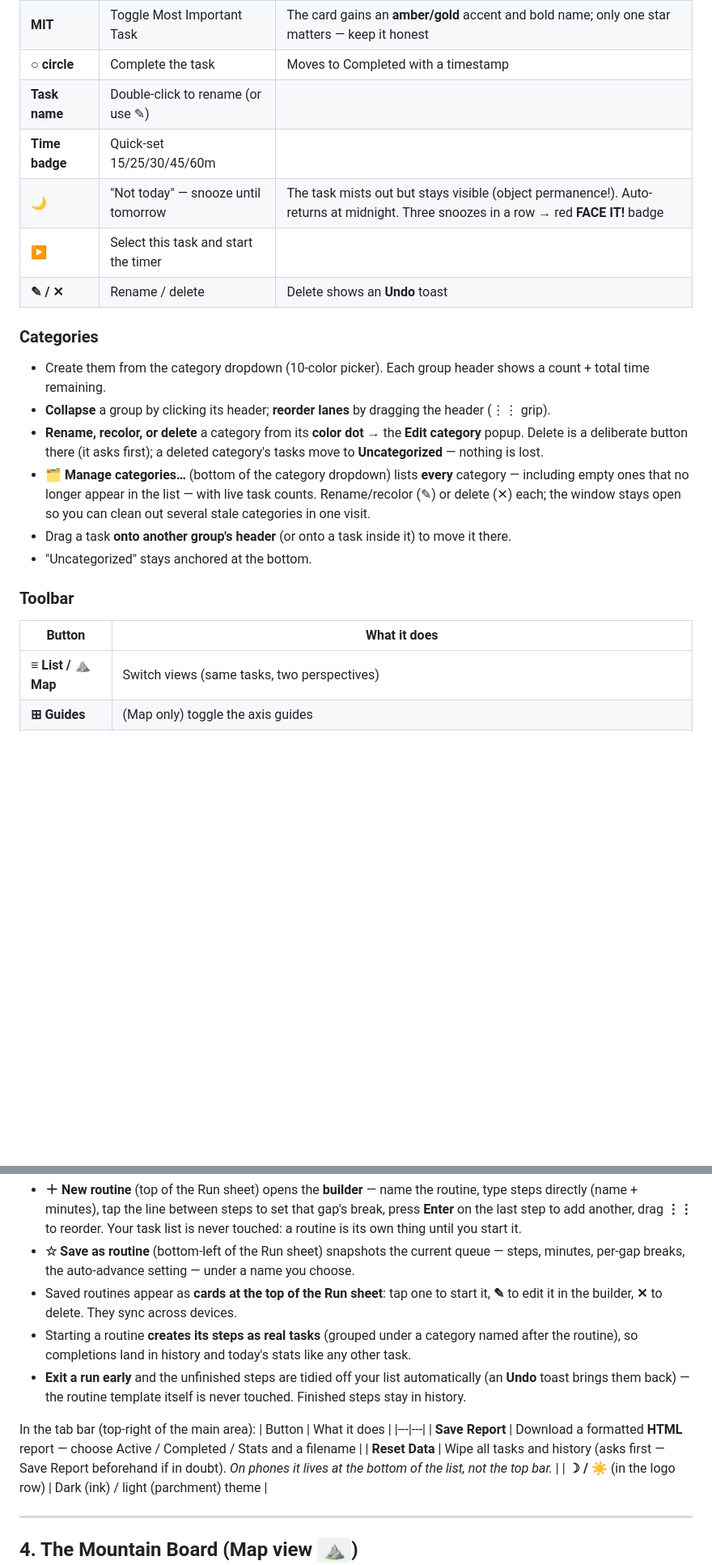
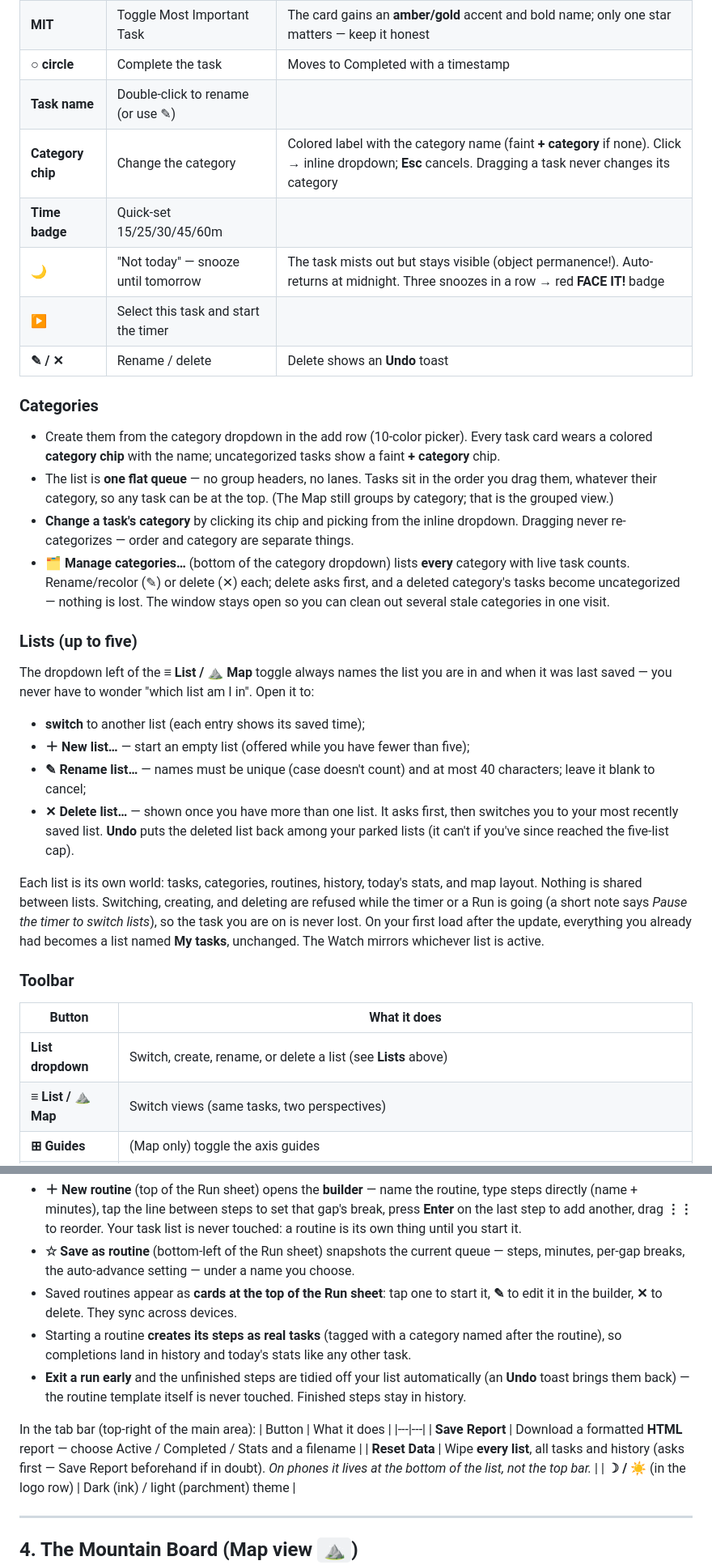
Before and after one commit to uiyonkimapac/focus-timer, a Markdown page: docs/USER-MANUAL.md, 2 parts joined by grey strips. Shown at 81% size. Rendered like a GitHub page; blank space fills up the shorter version.

Commit message:
docs: describe the flat queue, category chips and multiple lists (v1.1.0.0)
README: List paragraph now describes the flat queue with category chips and
the five-list dropdown instead of category lanes with roll-ups.
USER-MANUAL: rewrite Categories for the chip-based model, add a Lists section,
card-anatomy and toolbar rows, Reset Data wipes every list, sync carries the
active list, troubleshooting row for the timer lock; bump the updated date.
tests/README: add lists.spec.js to the coverage list.

Co-Authored-By: Claude Fable 5.1 <noreply@anthropic.com>
Claude-Session: https://claude.ai/code/session_016qNshVmjpYrstfU1RJRfZY

```diff
--- a/docs/USER-MANUAL.md
+++ b/docs/USER-MANUAL.md
@@ -57,22 +57,31 @@ The selected task's remaining time drives the countdown; finishing a focus sessi
 | **MIT** | Toggle Most Important Task | The card gains an **amber/gold** accent and bold name; only one star matters — keep it honest |
 | **○ circle** | Complete the task | Moves to Completed with a timestamp |
 | **Task name** | Double-click to rename (or use ✎) | |
+| **Category chip** | Change the category | Colored label with the category name (faint **+ category** if none). Click → inline dropdown; **Esc** cancels. Dragging a task never changes its category |
 | **Time badge** | Quick-set 15/25/30/45/60m | |
 | **🌙** | "Not today" — snooze until tomorrow | The task mists out but stays visible (object permanence!). Auto-returns at midnight. Three snoozes in a row → red **FACE IT!** badge |
 | **▶** | Select this task and start the timer | |
 | **✎ / ✕** | Rename / delete | Delete shows an **Undo** toast |
 
 ### Categories
-- Create them from the category dropdown (10-color picker). Each group header shows a count + total time remaining.
-- **Collapse** a group by clicking its header; **reorder lanes** by dragging the header (⋮⋮ grip).
-- **Rename, recolor, or delete** a category from its **color dot** → the **Edit category** popup. Delete is a deliberate button there (it asks first); a deleted category's tasks move to **Uncategorized** — nothing is lost.
-- **🗂 Manage categories…** (bottom of the category dropdown) lists **every** category — including empty ones that no longer appear in the list — with live task counts. Rename/recolor (✎) or delete (✕) each; the window stays open so you can clean out several stale categories in one visit.
-- Drag a task **onto another group's header** (or onto a task inside it) to move it there.
-- "Uncategorized" stays anchored at the bottom.
+- Create them from the category dropdown in the add row (10-color picker). Every task card wears a colored **category chip** with the name; uncategorized tasks show a faint **+ category** chip.
+- The list is **one flat queue** — no group headers, no lanes. Tasks sit in the order you drag them, whatever their category, so any task can be at the top. (The Map still groups by category; that is the grouped view.)
+- **Change a task's category** by clicking its chip and picking from the inline dropdown. Dragging never re-categorizes — order and category are separate things.
+- **🗂 Manage categories…** (bottom of the category dropdown) lists **every** category with live task counts. Rename/recolor (✎) or delete (✕) each; delete asks first, and a deleted category's tasks become uncategorized — nothing is lost. The window stays open so you can clean out several stale categories in one visit.
+
+### Lists (up to five)
+The dropdown left of the **≡ List / ⛰ Map** toggle always names the list you are in and when it was last saved — you never have to wonder "which list am I in". Open it to:
+- **switch** to another list (each entry shows its saved time);
+- **＋ New list…** — start an empty list (offered while you have fewer than five);
+- **✎ Rename list…** — names must be unique (case doesn't count) and at most 40 characters; leave it blank to cancel;
+- **✕ Delete list…** — shown once you have more than one list. It asks first, then switches you to your most recently saved list. **Undo** puts the deleted list back among your parked lists (it can't if you've since reached the five-list cap).
+
+Each list is its own world: tasks, categories, routines, history, today's stats, and map layout. Nothing is shared between lists. Switching, creating, and deleting are refused while the timer or a Run is going (a short note says *Pause the timer to switch lists*), so the task you are on is never lost. On your first load after the update, everything you already had becomes a list named **My tasks**, unchanged. The Watch mirrors whichever list is active.
 
 ### Toolbar
 | Button | What it does |
 |---|---|
+| **List dropdown** | Switch, create, rename, or delete a list (see **Lists** above) |
 | **≡ List / ⛰ Map** | Switch views (same tasks, two perspectives) |
 | **⊞ Guides** | (Map only) toggle the axis guides |
 | **⛶ Full map** | (Map only) **maximize the board** — hides the timer panel *and* the header/tabs/add-row above it, so the map fills the window. Toggle off to bring them back. |
@@ -99,14 +108,14 @@ Like Routinery: build the routine once, keep it forever. Two ways to make one:
 - **＋ New routine** (top of the Run sheet) opens the **builder** — name the routine, type steps directly (name + minutes), tap the line between steps to set that gap's break, press **Enter** on the last step to add another, drag **⋮⋮** to reorder. Your task list is never touched: a routine is its own thing until you start it.
 - **☆ Save as routine** (bottom-left of the Run sheet) snapshots the current queue — steps, minutes, per-gap breaks, the auto-advance setting — under a name you choose.
 - Saved routines appear as **cards at the top of the Run sheet**: tap one to start it, **✎** to edit it in the builder, **✕** to delete. They sync across devices.
-- Starting a routine **creates its steps as real tasks** (grouped under a category named after the routine), so completions land in history and today's stats like any other task.
+- Starting a routine **creates its steps as real tasks** (tagged with a category named after the routine), so completions land in history and today's stats like any other task.
 - **Exit a run early** and the unfinished steps are tidied off your list automatically (an **Undo** toast brings them back) — the routine template itself is never touched. Finished steps stay in history.
 
 In the tab bar (top-right of the main area):
 | Button | What it does |
 |---|---|
 | **Save Report** | Download a formatted **HTML** report — choose Active / Completed / Stats and a filename |
-| **Reset Data** | Wipe all tasks and history (asks first — Save Report beforehand if in doubt). *On phones it lives at the bottom of the list, not the top bar.* |
+| **Reset Data** | Wipe **every list**, all tasks and history (asks first — Save Report beforehand if in doubt). *On phones it lives at the bottom of the list, not the top bar.* |
 | **☽ / ☀** (in the logo row) | Dark (ink) / light (parchment) theme |
 
 ---
```
Also changed, not shown: other parts of docs/USER-MANUAL.md (+3 -2 lines), README.md (+1 -1 lines), 1 other file.
